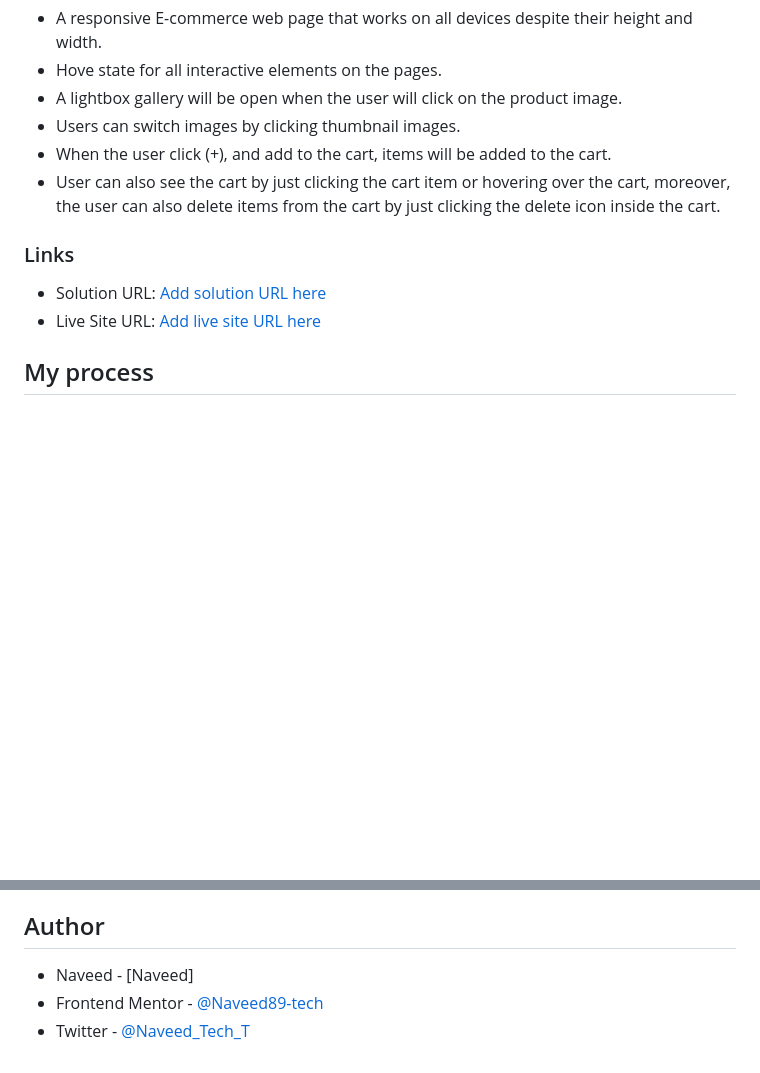
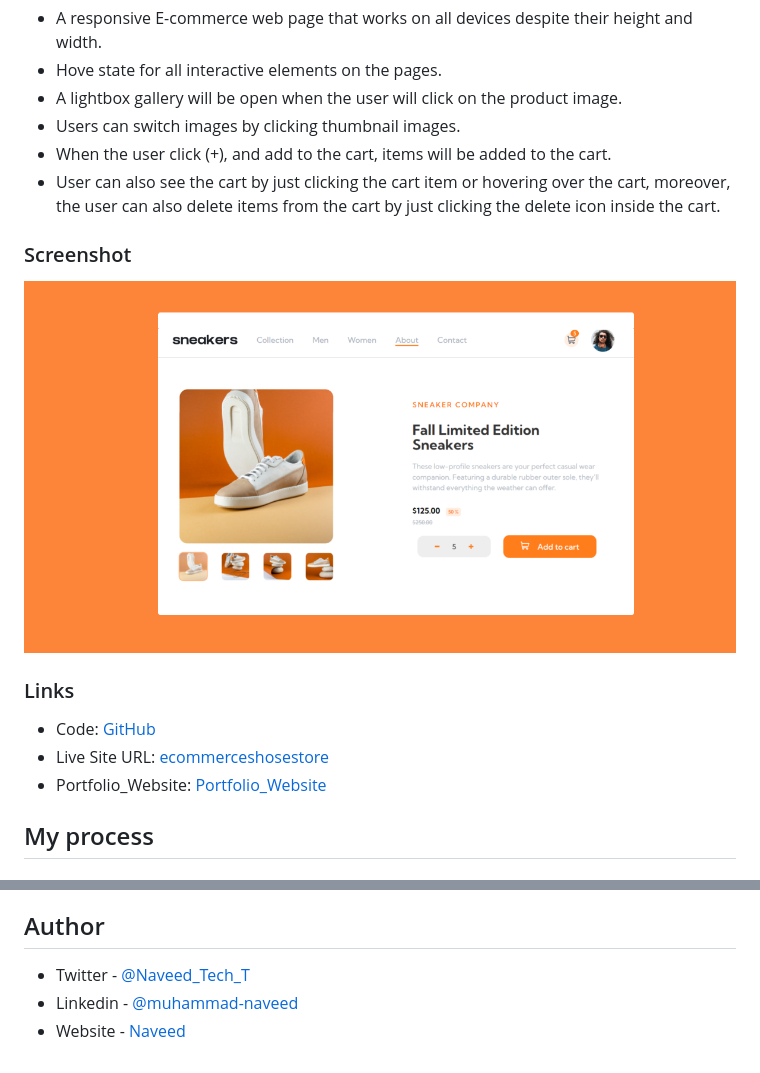
Before and after one commit to Naveed89-tech/E-CommercePage, a Markdown page: README.md, 2 parts joined by grey strips. GitHub-like rendering; pictures changed too: screenshot.png (added); blank space fills up the shorter version.

Commit message:
modified files in javascript and README.md

```diff
--- a/README.md
+++ b/README.md
@@ -29,10 +29,15 @@ Users should be able to:
 - User can also see the cart by just clicking the cart item or hovering over the cart, moreover, the user can also delete
   items from the cart by just clicking the delete icon inside the cart.
 
+### Screenshot
+
+![](/screenshot.png)
+
 ### Links
 
-- Solution URL: [Add solution URL here](https://your-solution-url.com)
-- Live Site URL: [Add live site URL here](https://your-live-site-url.com)
+- Code: [GitHub](https://github.com/Naveed89-tech/E-CommercePage)
+- Live Site URL: [ecommerceshosestore](https://ecommerceshosestore.netlify.app/#)
+- Portfolio_Website: [Portfolio_Website](https://naveedtechs.netlify.app/)
 
 ## My process
 
@@ -93,6 +98,6 @@ I will more focus on the javascript and CSS parts. In CSS animation and responsi
 
 ## Author
 
-- Naveed - [Naveed]
-- Frontend Mentor - [@Naveed89-tech](https://www.frontendmentor.io/profile/Naveed89-tech)
 - Twitter - [@Naveed_Tech_T](https://twitter.com/Naveed_Tech_T)
+- Linkedin - [@muhammad-naveed](https://www.linkedin.com/in/muhammad-naveed-857600231/)
+- Website - [Naveed](https://naveedtechs.netlify.app/)
```
Also changed, not shown: 4 other files.
